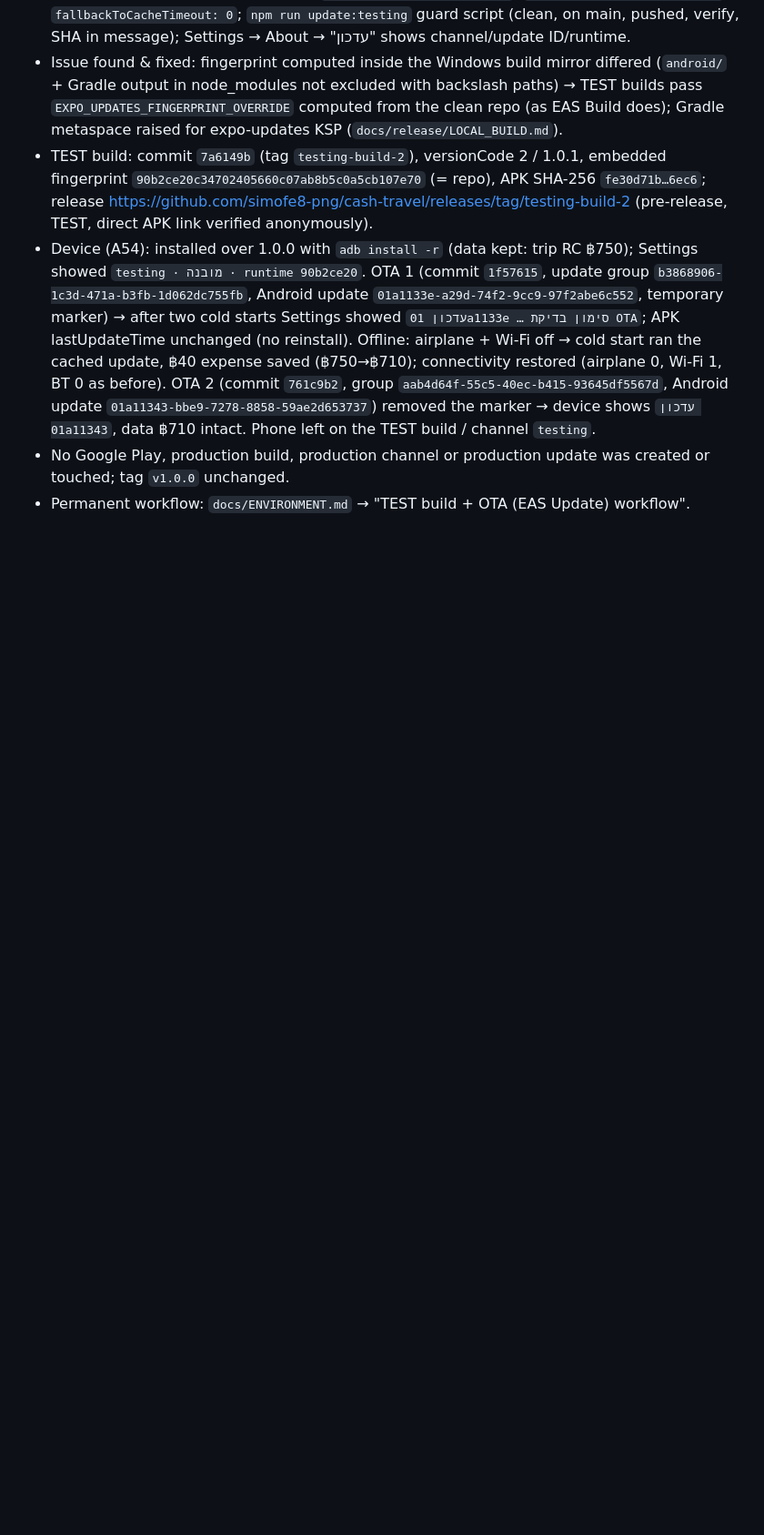
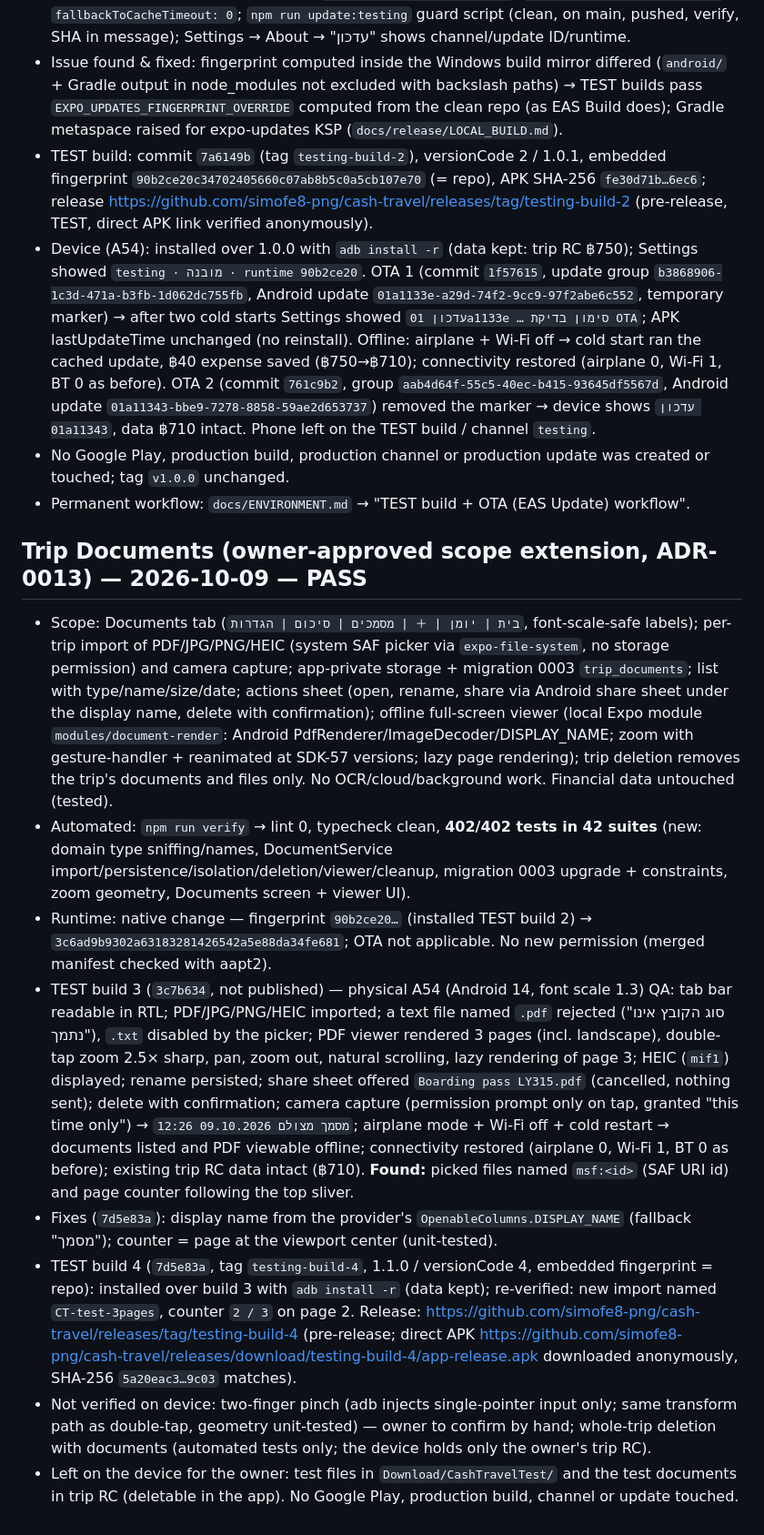
Before and after one commit to simofe8-png/cash-travel, a Markdown page: docs/PROJECT_STATE.md, the part around the change. Shown at 91% size. GitHub-like rendering; blank space fills up the shorter version.

Commit message:
Docs: Trip Documents PASS evidence; TEST build 4 release
Co-Authored-By: Claude Opus 5.5 <noreply@anthropic.com>

```diff
--- a/docs/PROJECT_STATE.md
+++ b/docs/PROJECT_STATE.md
@@ -266,3 +266,14 @@ Physical Galaxy A54, Android 16, Hebrew/RTL, font scale 1.3, Expo Go 57.0.9 (Met
 - Device (A54): installed over 1.0.0 with `adb install -r` (data kept: trip RC ฿750); Settings showed `testing · מובנה · runtime 90b2ce20`. OTA 1 (commit `1f57615`, update group `b3868906-1c3d-471a-b3fb-1d062dc755fb`, Android update `01a1133e-a29d-74f2-9cc9-97f2abe6c552`, temporary marker) → after two cold starts Settings showed `עדכון 01a1133e … סימון בדיקת OTA`; APK lastUpdateTime unchanged (no reinstall). Offline: airplane + Wi-Fi off → cold start ran the cached update, ฿40 expense saved (฿750→฿710); connectivity restored (airplane 0, Wi-Fi 1, BT 0 as before). OTA 2 (commit `761c9b2`, group `aab4d64f-55c5-40ec-b415-93645df5567d`, Android update `01a11343-bbe9-7278-8858-59ae2d653737`) removed the marker → device shows `עדכון 01a11343`, data ฿710 intact. Phone left on the TEST build / channel `testing`.
 - No Google Play, production build, production channel or production update was created or touched; tag `v1.0.0` unchanged.
 - Permanent workflow: `docs/ENVIRONMENT.md` → "TEST build + OTA (EAS Update) workflow".
+
+
+## Trip Documents (owner-approved scope extension, ADR-0013) — 2026-10-09 — PASS
+- Scope: Documents tab (`בית | יומן | ＋ | מסמכים | סיכום | הגדרות`, font-scale-safe labels); per-trip import of PDF/JPG/PNG/HEIC (system SAF picker via `expo-file-system`, no storage permission) and camera capture; app-private storage + migration 0003 `trip_documents`; list with type/name/size/date; actions sheet (open, rename, share via Android share sheet under the display name, delete with confirmation); offline full-screen viewer (local Expo module `modules/document-render`: Android PdfRenderer/ImageDecoder/DISPLAY_NAME; zoom with gesture-handler + reanimated at SDK-57 versions; lazy page rendering); trip deletion removes the trip's documents and files only. No OCR/cloud/background work. Financial data untouched (tested).
+- Automated: `npm run verify` → lint 0, typecheck clean, **402/402 tests in 42 suites** (new: domain type sniffing/names, DocumentService import/persistence/isolation/deletion/viewer/cleanup, migration 0003 upgrade + constraints, zoom geometry, Documents screen + viewer UI).
+- Runtime: native change — fingerprint `90b2ce20…` (installed TEST build 2) → `3c6ad9b9302a63183281426542a5e88da34fe681`; OTA not applicable. No new permission (merged manifest checked with aapt2).
+- TEST build 3 (`3c7b634`, not published) — physical A54 (Android 14, font scale 1.3) QA: tab bar readable in RTL; PDF/JPG/PNG/HEIC imported; a text file named `.pdf` rejected ("סוג הקובץ אינו נתמך"), `.txt` disabled by the picker; PDF viewer rendered 3 pages (incl. landscape), double-tap zoom 2.5× sharp, pan, zoom out, natural scrolling, lazy rendering of page 3; HEIC (`mif1`) displayed; rename persisted; share sheet offered `Boarding pass LY315.pdf` (cancelled, nothing sent); delete with confirmation; camera capture (permission prompt only on tap, granted "this time only") → `מסמך מצולם 09.10.2026 12:26`; airplane mode + Wi-Fi off + cold restart → documents listed and PDF viewable offline; connectivity restored (airplane 0, Wi-Fi 1, BT 0 as before); existing trip RC data intact (฿710). **Found:** picked files named `msf:<id>` (SAF URI id) and page counter following the top sliver.
+- Fixes (`7d5e83a`): display name from the provider's `OpenableColumns.DISPLAY_NAME` (fallback "מסמך"); counter = page at the viewport center (unit-tested).
+- TEST build 4 (`7d5e83a`, tag `testing-build-4`, 1.1.0 / versionCode 4, embedded fingerprint = repo): installed over build 3 with `adb install -r` (data kept); re-verified: new import named `CT-test-3pages`, counter `2 / 3` on page 2. Release: https://github.com/simofe8-png/cash-travel/releases/tag/testing-build-4 (pre-release; direct APK https://github.com/simofe8-png/cash-travel/releases/download/testing-build-4/app-release.apk downloaded anonymously, SHA-256 `5a20eac3…9c03` matches).
+- Not verified on device: two-finger pinch (adb injects single-pointer input only; same transform path as double-tap, geometry unit-tested) — owner to confirm by hand; whole-trip deletion with documents (automated tests only; the device holds only the owner's trip RC).
+- Left on the device for the owner: test files in `Download/CashTravelTest/` and the test documents in trip RC (deletable in the app). No Google Play, production build, channel or update touched.
```
